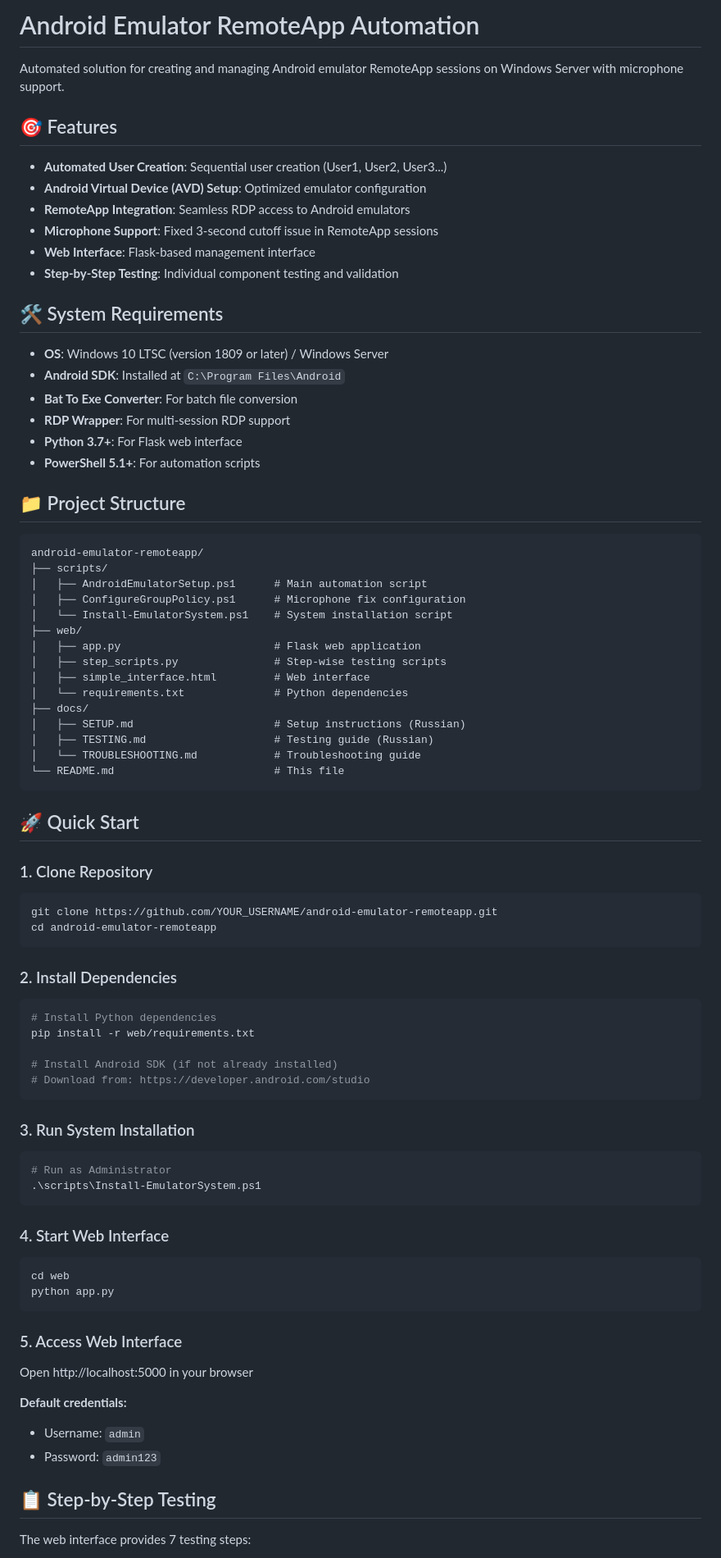
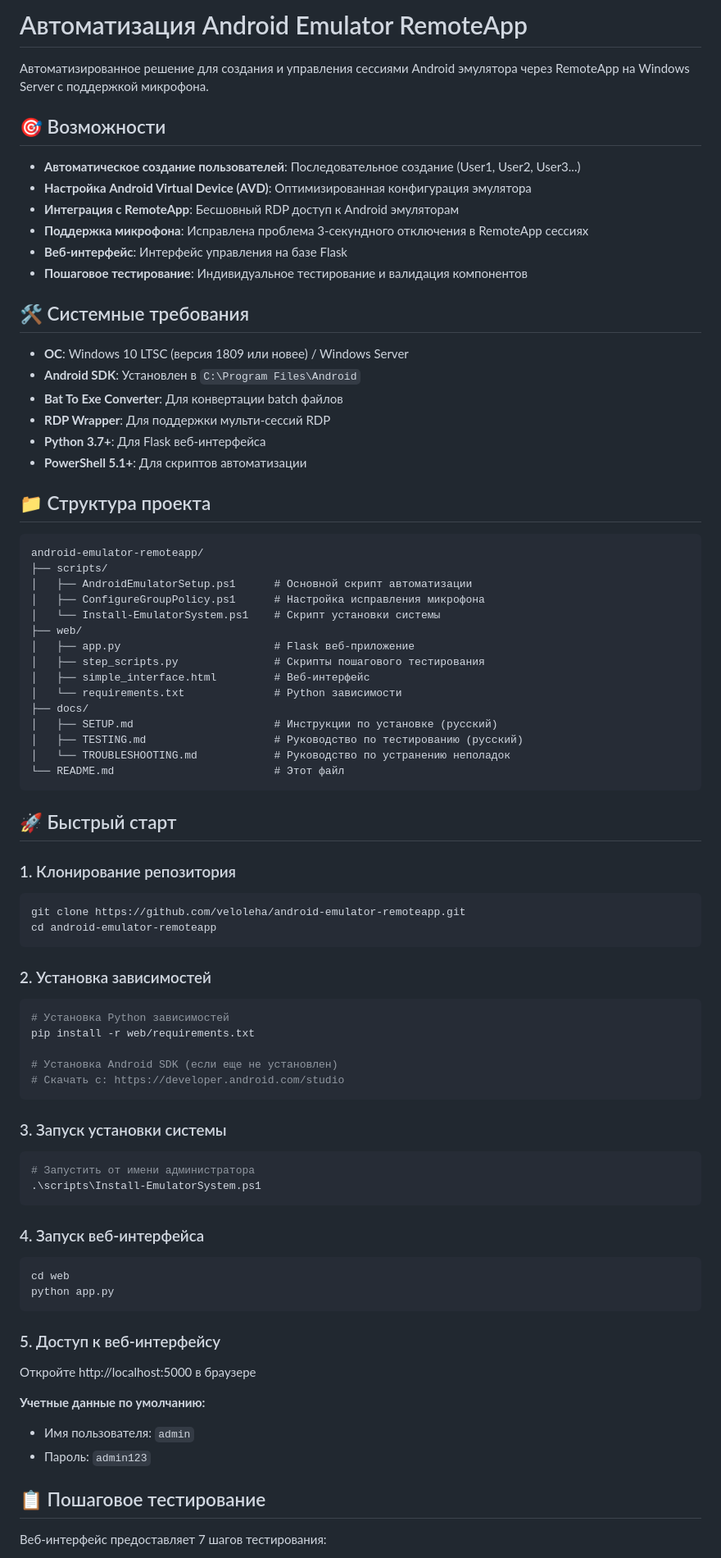
Before and after one commit to veloleha/android-emulator-remoteapp, a Markdown page: README.md, the part around one of its changes. Shown at 82% size. Rendered like a GitHub page.

````diff
--- a/README.md
+++ b/README.md
@@ -1,82 +1,82 @@
-# Android Emulator RemoteApp Automation
+# Автоматизация Android Emulator RemoteApp
 
-Automated solution for creating and managing Android emulator RemoteApp sessions on Windows Server with microphone support.
+Автоматизированное решение для создания и управления сессиями Android эмулятора через RemoteApp на Windows Server с поддержкой микрофона.
 
-## 🎯 Features
+## 🎯 Возможности
 
-- **Automated User Creation**: Sequential user creation (User1, User2, User3...)
-- **Android Virtual Device (AVD) Setup**: Optimized emulator configuration
-- **RemoteApp Integration**: Seamless RDP access to Android emulators
-- **Microphone Support**: Fixed 3-second cutoff issue in RemoteApp sessions
-- **Web Interface**: Flask-based management interface
-- **Step-by-Step Testing**: Individual component testing and validation
+- **Автоматическое создание пользователей**: Последовательное создание (User1, User2, User3...)
+- **Настройка Android Virtual Device (AVD)**: Оптимизированная конфигурация эмулятора
+- **Интеграция с RemoteApp**: Бесшовный RDP доступ к Android эмуляторам
+- **Поддержка микрофона**: Исправлена проблема 3-секундного отключения в RemoteApp сессиях
+- **Веб-интерфейс**: Интерфейс управления на базе Flask
+- **Пошаговое тестирование**: Индивидуальное тестирование и валидация компонентов
 
-## 🛠️ System Requirements
+## 🛠️ Системные требования
 
-- **OS**: Windows 10 LTSC (version 1809 or later) / Windows Server
-- **Android SDK**: Installed at `C:\Program Files\Android`
-- **Bat To Exe Converter**: For batch file conversion
-- **RDP Wrapper**: For multi-session RDP support
-- **Python 3.7+**: For Flask web interface
-- **PowerShell 5.1+**: For automation scripts
+- **ОС**: Windows 10 LTSC (версия 1809 или новее) / Windows Server
+- **Android SDK**: Установлен в `C:\Program Files\Android`
+- **Bat To Exe Converter**: Для конвертации batch файлов
+- **RDP Wrapper**: Для поддержки мульти-сессий RDP
+- **Python 3.7+**: Для Flask веб-интерфейса
+- **PowerShell 5.1+**: Для скриптов автоматизации
 
-## 📁 Project Structure
+## 📁 Структура проекта
 
 ```
 android-emulator-remoteapp/
 ├── scripts/
-│   ├── AndroidEmulatorSetup.ps1      # Main automation script
-│   ├── ConfigureGroupPolicy.ps1      # Microphone fix configuration
-│   └── Install-EmulatorSystem.ps1    # System installation script
+│   ├── AndroidEmulatorSetup.ps1      # Основной скрипт автоматизации
+│   ├── ConfigureGroupPolicy.ps1      # Настройка исправления микрофона
+│   └── Install-EmulatorSystem.ps1    # Скрипт установки системы
 ├── web/
-│   ├── app.py                        # Flask web application
-│   ├── step_scripts.py               # Step-wise testing scripts
-│   ├── simple_interface.html         # Web interface
-│   └── requirements.txt              # Python dependencies
+│   ├── app.py                        # Flask веб-приложение
+│   ├── step_scripts.py               # Скрипты пошагового тестирования
+│   ├── simple_interface.html         # Веб-интерфейс
+│   └── requirements.txt              # Python зависимости
 ├── docs/
-│   ├── SETUP.md                      # Setup instructions (Russian)
-│   ├── TESTING.md                    # Testing guide (Russian)
-│   └── TROUBLESHOOTING.md            # Troubleshooting guide
-└── README.md                         # This file
+│   ├── SETUP.md                      # Инструкции по установке (русский)
+│   ├── TESTING.md                    # Руководство по тестированию (русский)
+│   └── TROUBLESHOOTING.md            # Руководство по устранению неполадок
+└── README.md                         # Этот файл
 ```
 
-## 🚀 Quick Start
+## 🚀 Быстрый старт
 
-### 1. Clone Repository
+### 1. Клонирование репозитория
 ```bash
-git clone https://github.com/YOUR_USERNAME/android-emulator-remoteapp.git
+git clone https://github.com/veloleha/android-emulator-remoteapp.git
 cd android-emulator-remoteapp
 ```
 
-### 2. Install Dependencies
+### 2. Установка зависимостей
 ```bash
-# Install Python dependencies
+# Установка Python зависимостей
 pip install -r web/requirements.txt
 
-# Install Android SDK (if not already installed)
-# Download from: https://developer.android.com/studio
+# Установка Android SDK (если еще не установлен)
+# Скачать с: https://developer.android.com/studio
 ```
 
-### 3. Run System Installation
+### 3. Запуск установки системы
 ```powershell
-# Run as Administrator
+# Запустить от имени администратора
 .\scripts\Install-EmulatorSystem.ps1
 ```
 
-### 4. Start Web Interface
+### 4. Запуск веб-интерфейса
 ```bash
 cd web
 python app.py
 ```
 
-### 5. Access Web Interface
-Open http://localhost:5000 in your browser
+### 5. Доступ к веб-интерфейсу
+Откройте http://localhost:5000 в браузере
 
-**Default credentials:**
-- Username: `admin`
-- Password: `admin123`
+**Учетные данные по умолчанию:**
+- Имя пользователя: `admin`
+- Пароль: `admin123`
 
-## 📋 Step-by-Step Testing
+## 📋 Пошаговое тестирование
 
-The web interface provides 7 testing steps:
+Веб-интерфейс предоставляет 7 шагов тестирования:
 
````
Also changed, not shown: other parts of README.md (+58 -58 lines).
